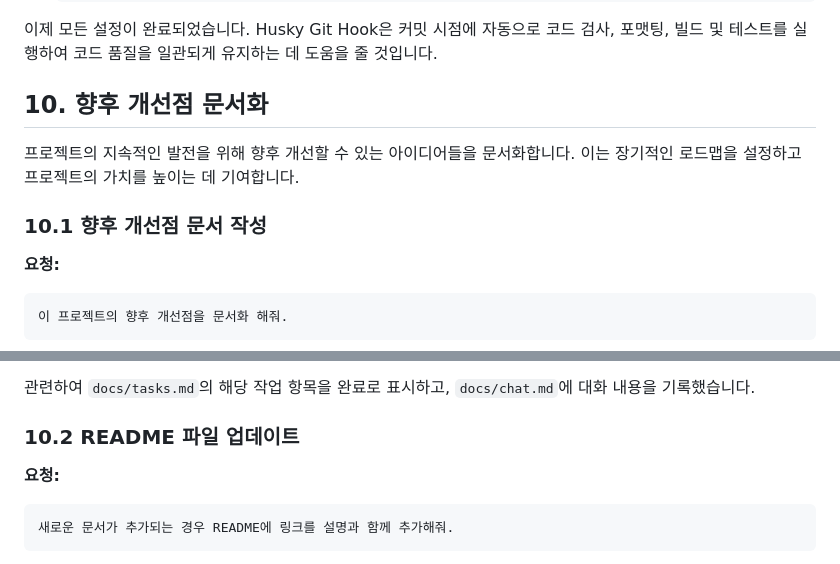
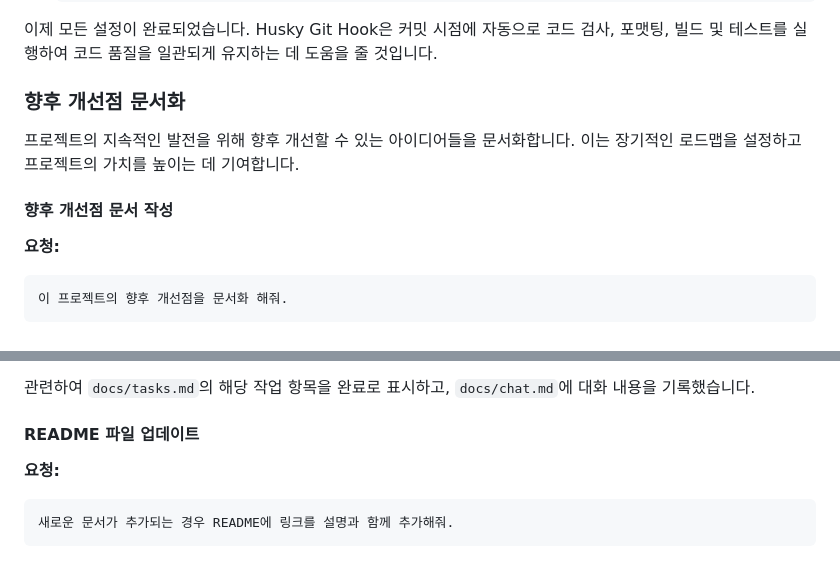
Before and after one commit to Hands-On-Vibe-Coding/TicTacToe, a Markdown page: docs/tutorial.md, 2 parts joined by grey strips. Rendered like a GitHub page.

Commit message:
Husky Git Hook 설정 튜토리얼 추가

```diff
--- a/docs/tutorial.md
+++ b/docs/tutorial.md
@@ -310,11 +310,11 @@ husky를 사용해서 git hook으로 lint fix, build, test가 수행되도록
 
 이제 모든 설정이 완료되었습니다. Husky Git Hook은 커밋 시점에 자동으로 코드 검사, 포맷팅, 빌드 및 테스트를 실행하여 코드 품질을 일관되게 유지하는 데 도움을 줄 것입니다.
 
-## 10. 향후 개선점 문서화
+### 향후 개선점 문서화
 
 프로젝트의 지속적인 발전을 위해 향후 개선할 수 있는 아이디어들을 문서화합니다. 이는 장기적인 로드맵을 설정하고 프로젝트의 가치를 높이는 데 기여합니다.
 
-### 10.1 향후 개선점 문서 작성
+#### 향후 개선점 문서 작성
 
 **요청:**
 
@@ -333,7 +333,7 @@ Cascade는 `docs/improvements.md` 파일을 생성하고 다음과 같은 주요
 
 관련하여 `docs/tasks.md`의 해당 작업 항목을 완료로 표시하고, `docs/chat.md`에 대화 내용을 기록했습니다.
 
-### 10.2 README 파일 업데이트
+#### README 파일 업데이트
 
 **요청:**
 
```
